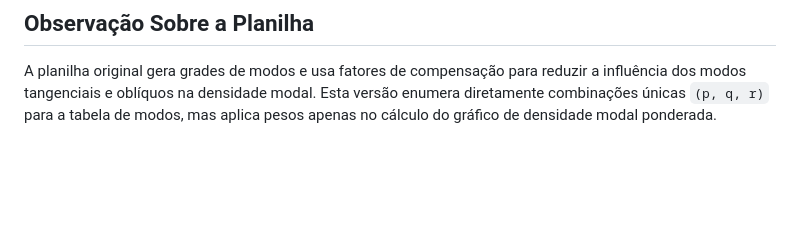
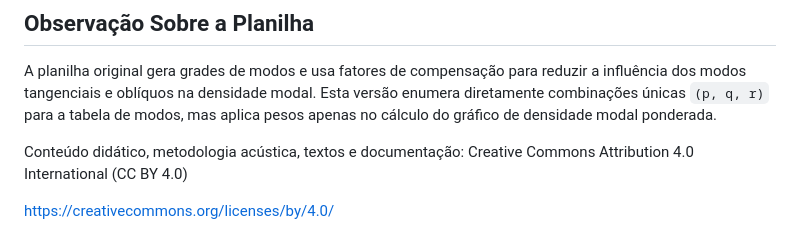
Before and after one commit to anselmoguerra/LPqS-Calculo-de-Modos, a Markdown page: README.md, the part around the change. Drawn GitHub-style; blank space fills up the shorter version.

```diff
--- a/README.md
+++ b/README.md
@@ -164,3 +164,8 @@ As recomendações são hipóteses de trabalho, não prescrições definitivas.
 ## Observação Sobre a Planilha
 
 A planilha original gera grades de modos e usa fatores de compensação para reduzir a influência dos modos tangenciais e oblíquos na densidade modal. Esta versão enumera diretamente combinações únicas `(p, q, r)` para a tabela de modos, mas aplica pesos apenas no cálculo do gráfico de densidade modal ponderada.
+
+Conteúdo didático, metodologia acústica, textos e documentação:
+Creative Commons Attribution 4.0 International (CC BY 4.0)
+
+https://creativecommons.org/licenses/by/4.0/
```
